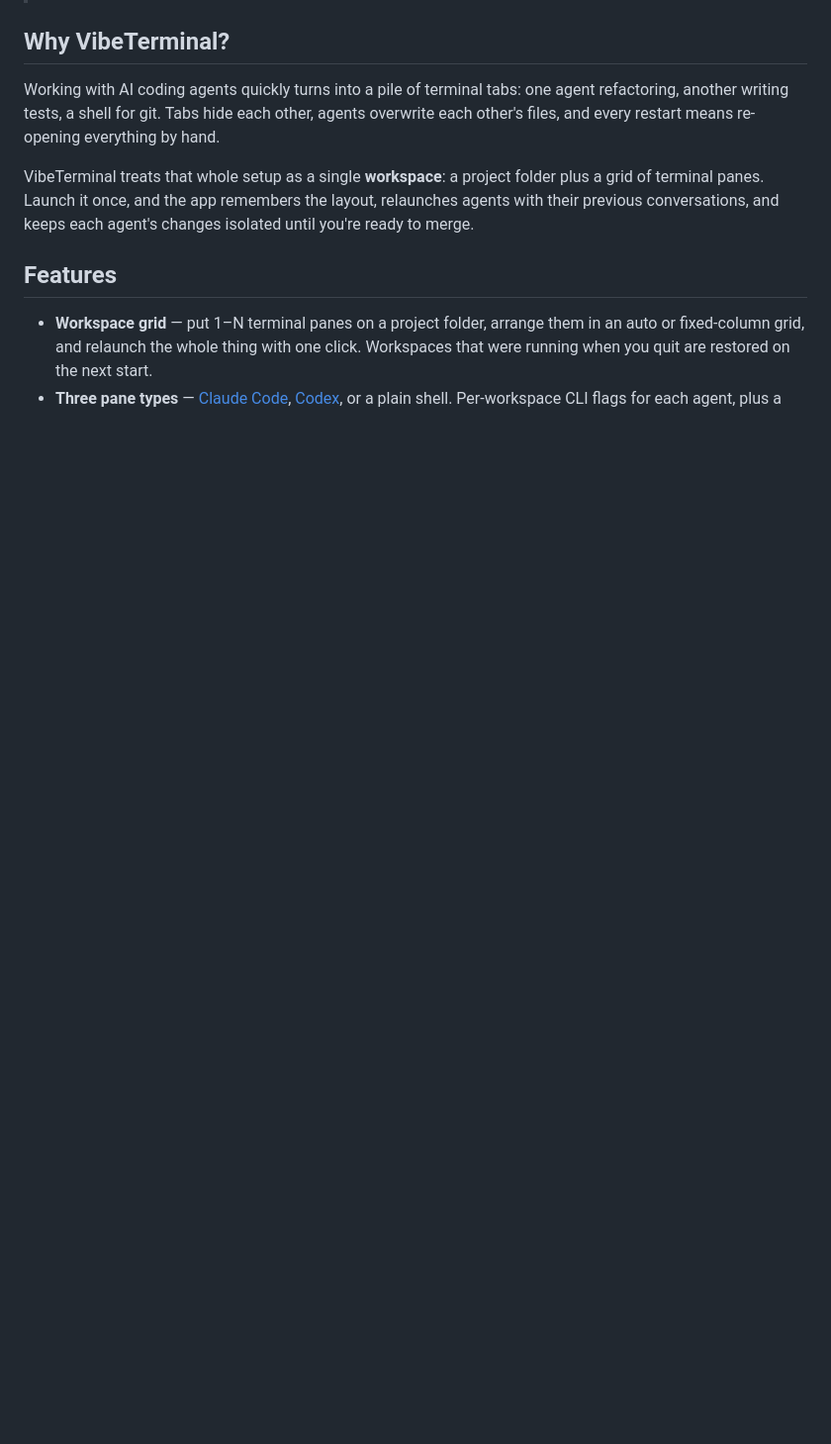
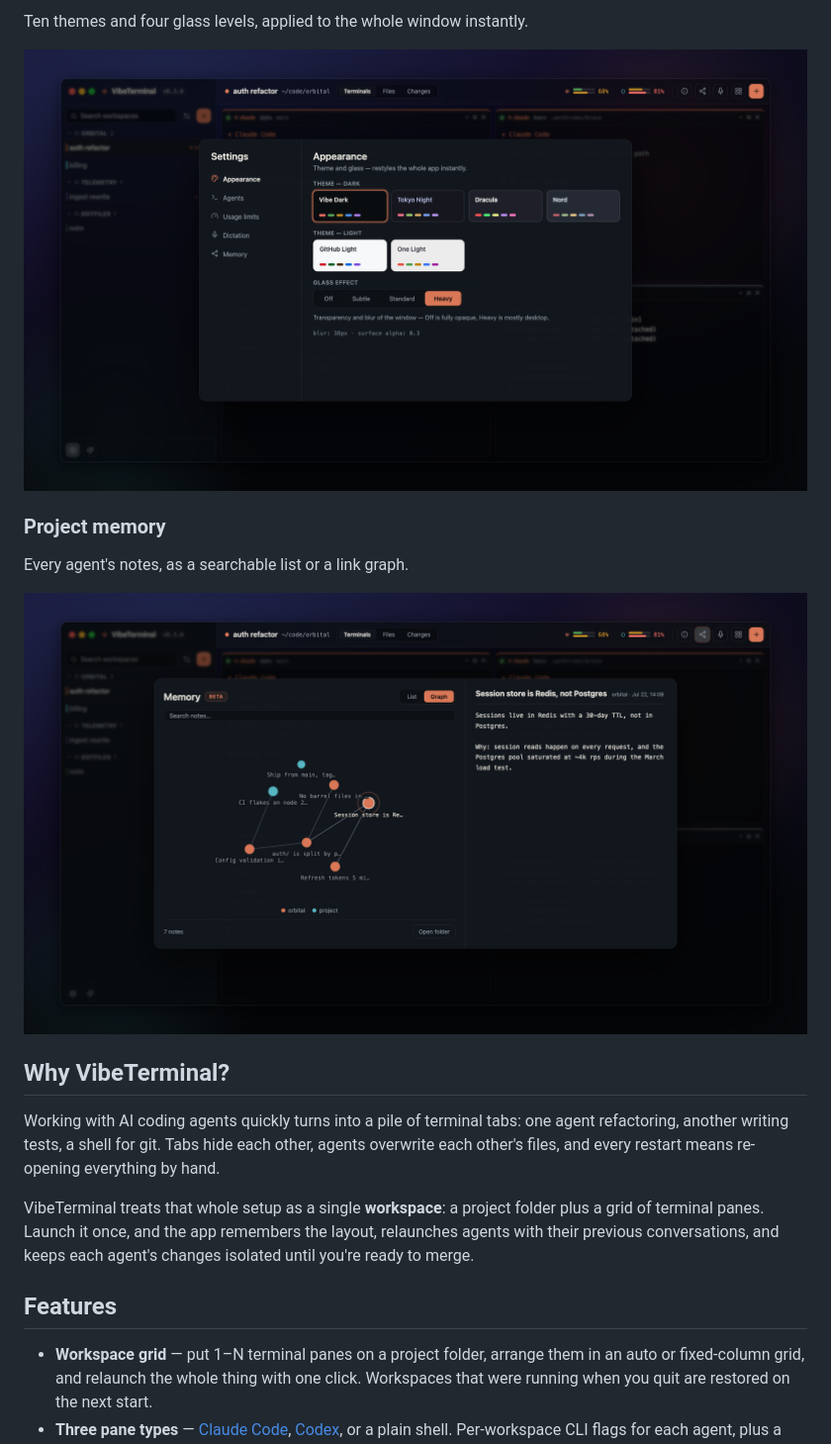
Before and after one commit to Andriy22/VibeTerminal, a Markdown page: README.md, the part around one of its changes. Shown at 99% size. GitHub-like rendering; pictures changed too: docs/screenshots/memory.png (added), docs/screenshots/themes.png (added); blank space fills up the shorter version.

```diff
--- a/README.md
+++ b/README.md
@@ -16,3 +29,12 @@ Run several AI coding agents — Claude Code, Codex, or plain shells — side by
+Ten themes and four glass levels, applied to the whole window instantly.
+
+![Themes](docs/screenshots/themes.png)
+
+### Project memory
+
+Every agent's notes, as a searchable list or a link graph.
+
+![Memory](docs/screenshots/memory.png)
 
 ## Why VibeTerminal?
 
```
Also changed, not shown: other parts of README.md (+14 -1 lines), docs/screenshots/launcher.png (added), docs/screenshots/promo-poster.png (added).
